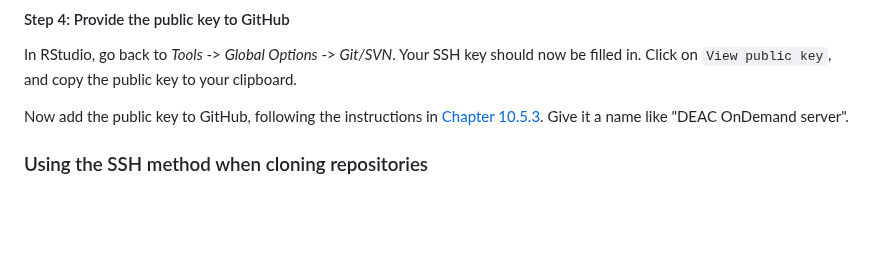
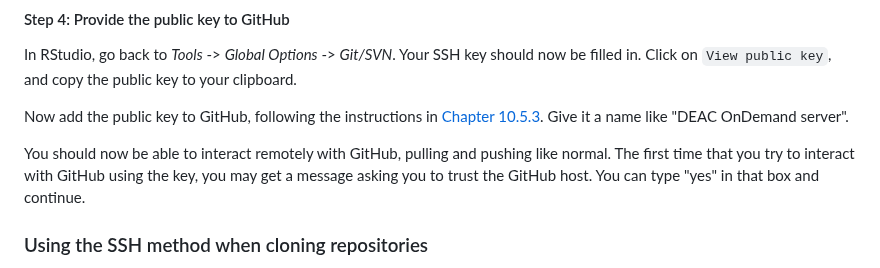
Before and after one commit to sta379-s25/sta379-s25.github.io, a Markdown page: resources/rstudio_server.md, the part around the change. GitHub-like rendering; blank space fills up the shorter version.

Commit message:
minor update to rstudio server instructions

```diff
--- a/resources/rstudio_server.md
+++ b/resources/rstudio_server.md
@@ -127,6 +127,8 @@ In RStudio, go back to *Tools* -> *Global Options* -> *Git/SVN*. Your SSH key sh
 
 Now add the public key to GitHub, following the instructions in [Chapter 10.5.3](https://happygitwithr.com/ssh-keys#on-github). Give it a name like "DEAC OnDemand server".
 
+You should now be able to interact remotely with GitHub, pulling and pushing like normal. The first time that you try to interact with GitHub using the key, you may get a message asking you to trust the GitHub host. You can type "yes" in that box and continue.
+
 ### Using the SSH method when cloning repositories
 
 To clone a GitHub repository to your account on the RStudio Server, the steps will be quite similar to the procedure described in the [GitHub instructions](https://sta379-s25.github.io/resources/github_instructions/#step-5-clone-the-repository-to-your-local-computer) on the course website. There are just a couple changes.
```
